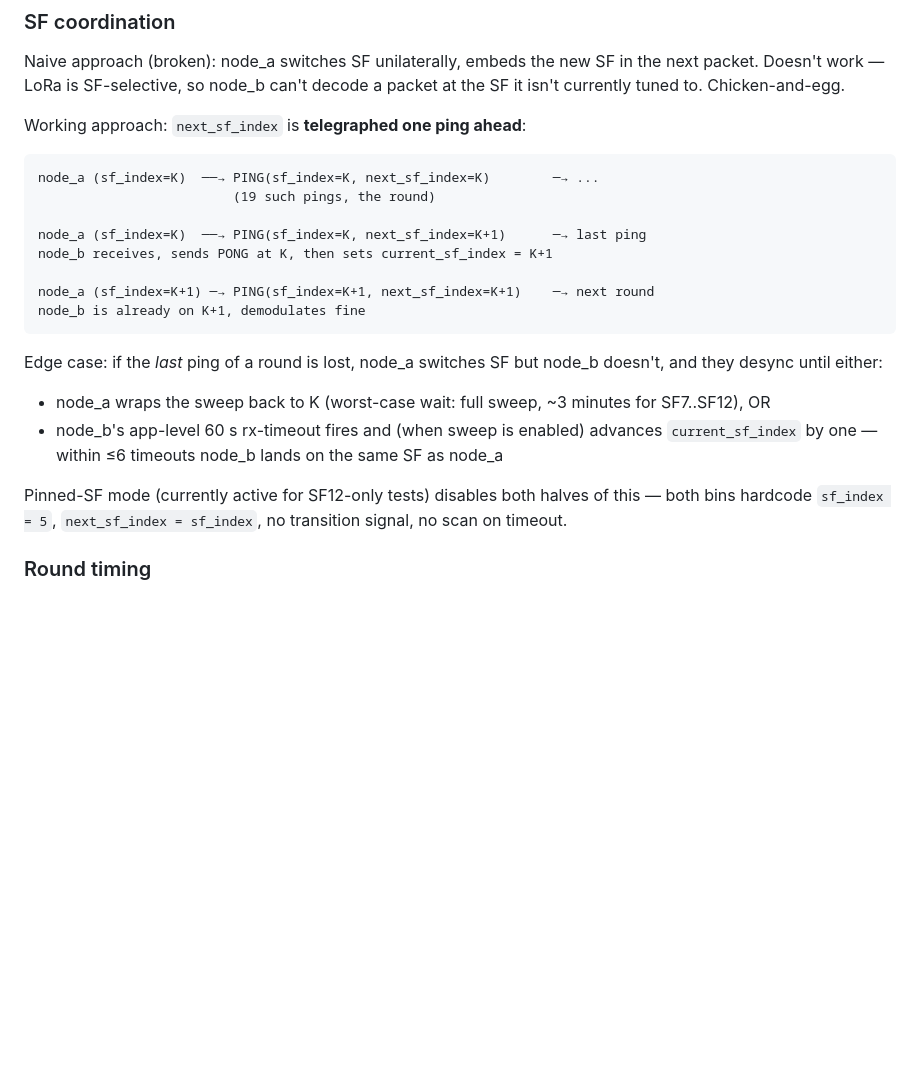
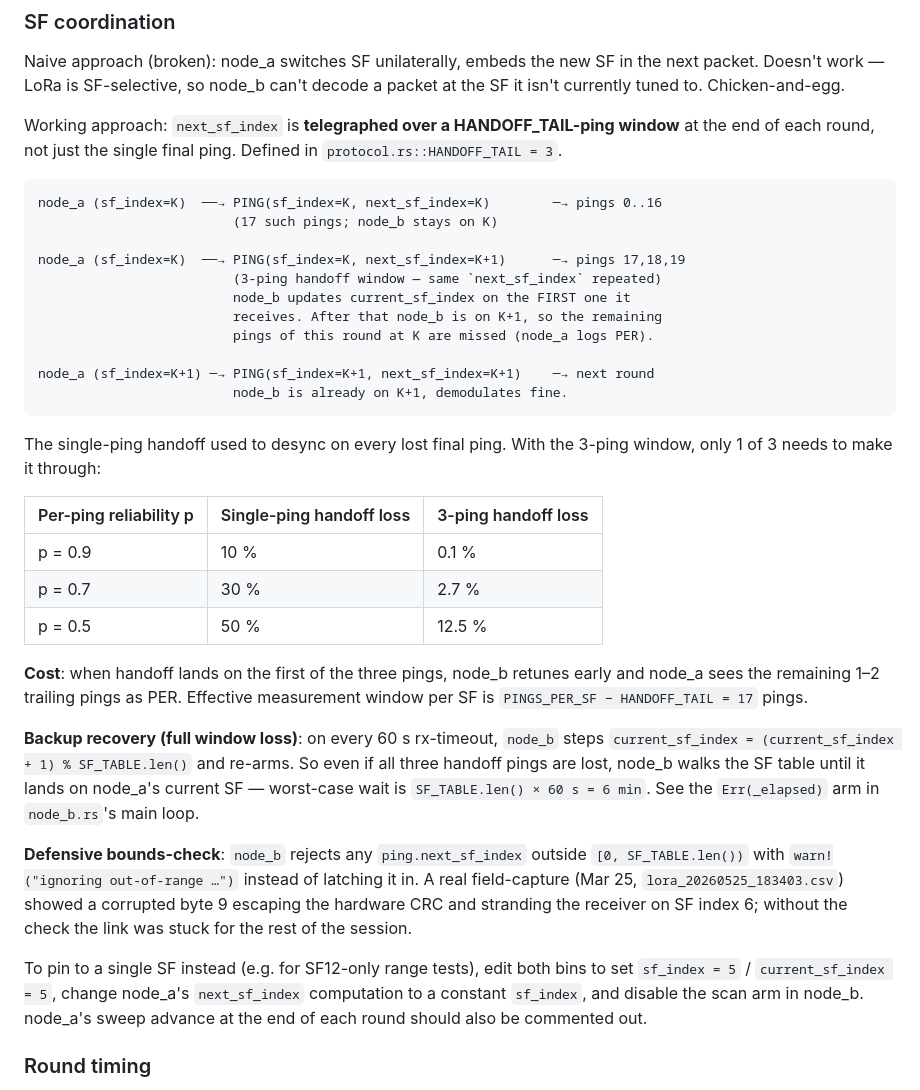
Before and after one commit to serdzz/lora-dx-lr30, a Markdown page: docs/architecture.md, the part around the change. Rendered like a GitHub page; blank space fills up the shorter version.

Commit message:
docs/architecture: document HANDOFF_TAIL=3 robust SF handoff
Update "SF coordination" section to reflect the current 3-ping handoff
window instead of the old (broken) single-last-ping approach: ASCII
flow diagram updated, table of desync probabilities at p=0.5/0.7/0.9,
explanation of the deliberate trailing-ping PER cost, scan-on-timeout
backup recovery path, defensive bounds-check note referencing the
field capture that motivated it, and a short recipe for pinning a
single SF (e.g. SF12-only) by reversing the sweep edits.

Co-Authored-By: Claude Opus 4.7 (1M context) <noreply@anthropic.com>

````diff
--- a/docs/architecture.md
+++ b/docs/architecture.md
@@ -123,31 +123,56 @@ Naive approach (broken): node_a switches SF unilaterally, embeds the new SF in
 the next packet. Doesn't work — LoRa is SF-selective, so node_b can't decode a
 packet at the SF it isn't currently tuned to. Chicken-and-egg.
 
-Working approach: `next_sf_index` is **telegraphed one ping ahead**:
+Working approach: `next_sf_index` is **telegraphed over a HANDOFF_TAIL-ping
+window** at the end of each round, not just the single final ping. Defined in
+`protocol.rs::HANDOFF_TAIL = 3`.
 
 ```
-node_a (sf_index=K)  ──→ PING(sf_index=K, next_sf_index=K)        ─→ ...
-                         (19 such pings, the round)
+node_a (sf_index=K)  ──→ PING(sf_index=K, next_sf_index=K)        ─→ pings 0..16
+                         (17 such pings; node_b stays on K)
 
-node_a (sf_index=K)  ──→ PING(sf_index=K, next_sf_index=K+1)      ─→ last ping
-node_b receives, sends PONG at K, then sets current_sf_index = K+1
+node_a (sf_index=K)  ──→ PING(sf_index=K, next_sf_index=K+1)      ─→ pings 17,18,19
+                         (3-ping handoff window — same `next_sf_index` repeated)
+                         node_b updates current_sf_index on the FIRST one it
+                         receives. After that node_b is on K+1, so the remaining
+                         pings of this round at K are missed (node_a logs PER).
 
 node_a (sf_index=K+1) ─→ PING(sf_index=K+1, next_sf_index=K+1)    ─→ next round
-node_b is already on K+1, demodulates fine
+                         node_b is already on K+1, demodulates fine.
 ```
 
-Edge case: if the *last* ping of a round is lost, node_a switches SF but
-node_b doesn't, and they desync until either:
+The single-ping handoff used to desync on every lost final ping. With the
+3-ping window, only 1 of 3 needs to make it through:
 
-- node_a wraps the sweep back to K (worst-case wait: full sweep, ~3 minutes
-  for SF7..SF12), OR
-- node_b's app-level 60 s rx-timeout fires and (when sweep is enabled)
-  advances `current_sf_index` by one — within ≤6 timeouts node_b lands on
-  the same SF as node_a
+| Per-ping reliability p | Single-ping handoff loss | 3-ping handoff loss |
+|------------------------|--------------------------|---------------------|
+| p = 0.9                | 10 %                     | 0.1 %               |
+| p = 0.7                | 30 %                     | 2.7 %               |
+| p = 0.5                | 50 %                     | 12.5 %              |
 
-Pinned-SF mode (currently active for SF12-only tests) disables both halves of
-this — both bins hardcode `sf_index = 5`, `next_sf_index = sf_index`, no
-transition signal, no scan on timeout.
+**Cost**: when handoff lands on the first of the three pings, node_b retunes
+early and node_a sees the remaining 1–2 trailing pings as PER. Effective
+measurement window per SF is `PINGS_PER_SF − HANDOFF_TAIL = 17` pings.
+
+**Backup recovery (full window loss)**: on every 60 s rx-timeout, `node_b`
+steps `current_sf_index = (current_sf_index + 1) % SF_TABLE.len()` and
+re-arms. So even if all three handoff pings are lost, node_b walks the SF
+table until it lands on node_a's current SF — worst-case wait is
+`SF_TABLE.len() × 60 s = 6 min`. See the `Err(_elapsed)` arm in
+`node_b.rs`'s main loop.
+
+**Defensive bounds-check**: `node_b` rejects any `ping.next_sf_index` outside
+`[0, SF_TABLE.len())` with `warn!("ignoring out-of-range …")` instead of
+latching it in. A real field-capture (Mar 25, `lora_20260525_183403.csv`)
+showed a corrupted byte 9 escaping the hardware CRC and stranding the
+receiver on SF index 6; without the check the link was stuck for the rest
+of the session.
+
+To pin to a single SF instead (e.g. for SF12-only range tests), edit both
+bins to set `sf_index = 5` / `current_sf_index = 5`, change node_a's
+`next_sf_index` computation to a constant `sf_index`, and disable the scan
+arm in node_b. node_a's sweep advance at the end of each round should also
+be commented out.
 
 ### Round timing
 
````
